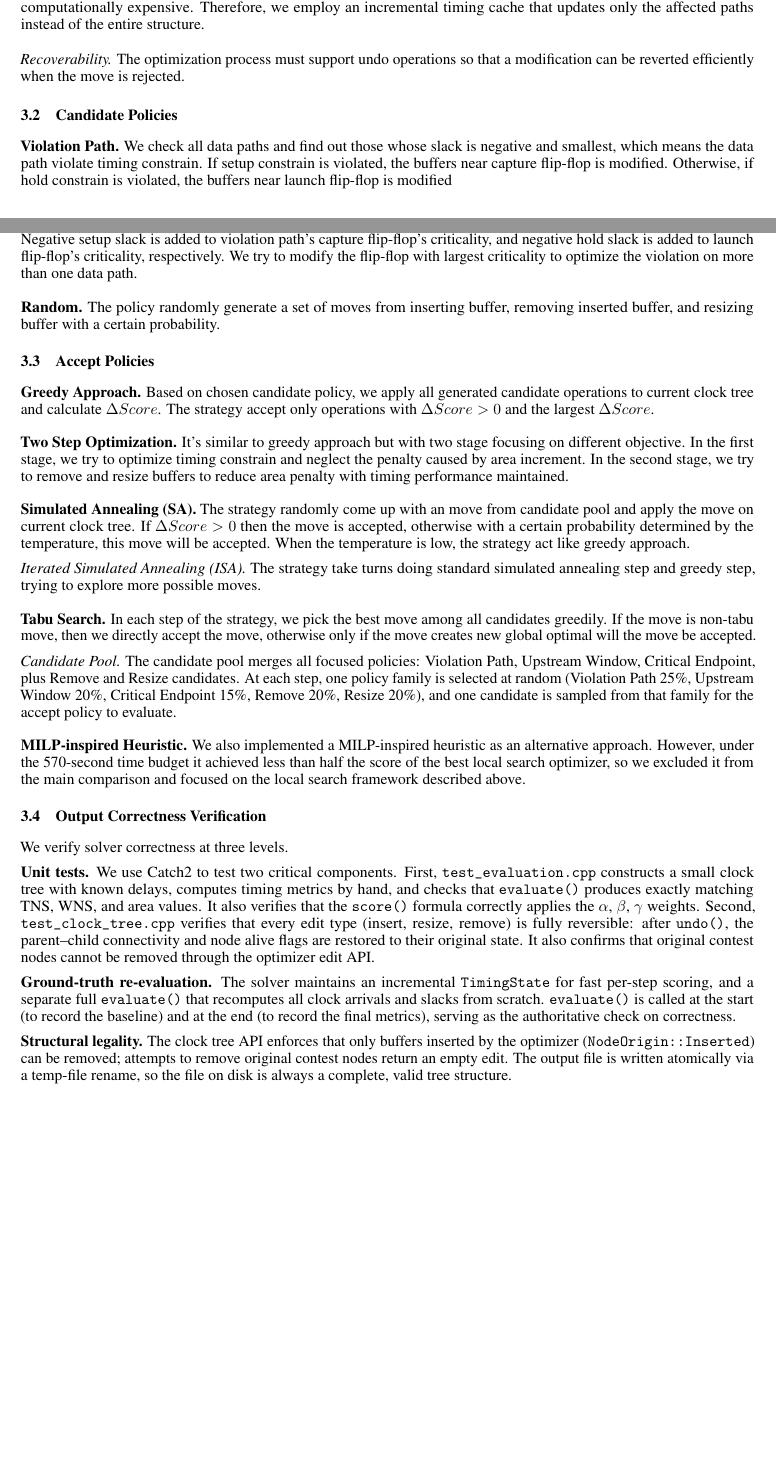
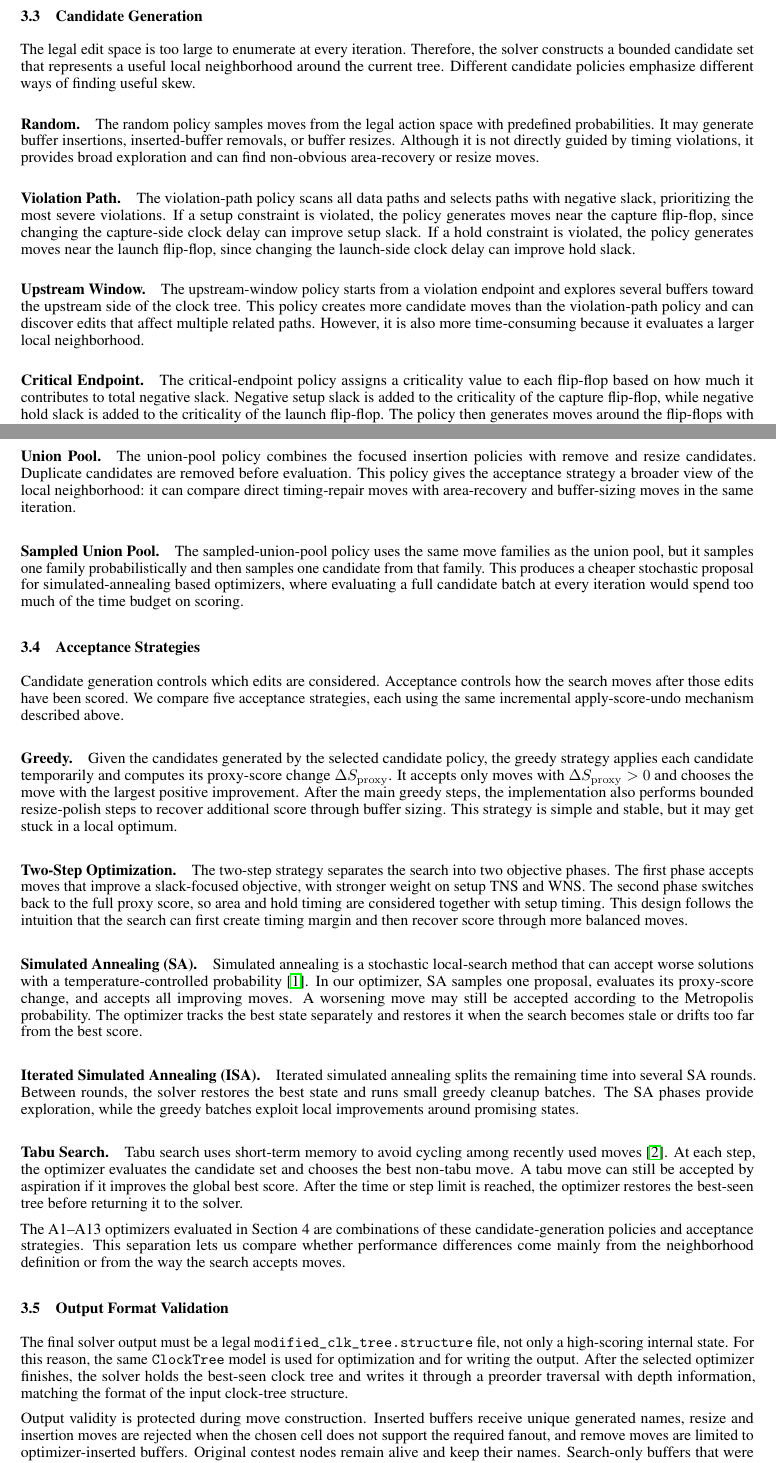
Before and after one commit to AaronWu-train/iccadcontest-2026D, a LaTeX paper (report/main.tex): two parts of pages 3 and 4 of 6 before the commit and two parts of pages 4 and 5 of 7 after it, joined at a grey line, cut at the place of the change, the shorter picture padded with empty space. Compiled offline with pdfLaTeX.

Commit message:
Modify methodology

```diff
--- a/report/main.tex
+++ b/report/main.tex
@@ -5,6 +5,8 @@
 
 \usepackage[utf8]{inputenc} % allow utf-8 input
 \usepackage[T1]{fontenc}    % use 8-bit T1 fonts
+\usepackage{algorithm}
+\usepackage{algpseudocode}
 \usepackage{hyperref}       % hyperlinks
 \usepackage{url}            % simple URL typesetting
 \usepackage{booktabs}       % professional-quality tables
@@ -179,3 +217 @@ The timing state maintains timing and area metrics, including setup slack, hold
 
-\textit{Minimize Re-computation.}
-Recomputing timing information for the entire clock tree after every modification is computationally expensive. Therefore, we employ an incremental timing cache that updates only the affected paths instead of the entire structure.
@@ -182,5 +223,3 @@ Recomputing timing information for the entire clock tree after every modificatio
 
-\medskip
+\subsection{Optimization State and Incremental Evaluation}
 
-\textit{Recoverability.}
-The optimization process must support undo operations so that a modification can be reverted efficiently when the move is rejected.
@@ -188,7 +242 @@ The optimization process must support undo operations so that a modification can
 
-\subsection{Candidate Policies}
-% Group the policies instead of describing every optimizer in long form:
-% random action-space sampling, violation-driven policies, upstream/critical
-% endpoint policies, and union/sampled-union pools.
-\textbf{Violation Path.}
-We check all data paths and find out those whose slack is negative and smallest, which means the data path violate timing constrain. If setup constrain is violated, the buffers near capture flip-flop is modified. Otherwise, if hold constrain is violated, the buffers near launch flip-flop is modified
@@ -195 +249,2 @@ We check all data paths and find out those whose slack is negative and smallest,
 
+\subsection{Candidate Generation}
@@ -197,59 +251,118 @@ We check all data paths and find out those whose slack is negative and smallest,
 
-\textbf{Upstream Window.}
-We look for violation endpoint (i.e. capture flip-flop) and explore several buffers toward upstream of clock tree. The policy adds more candidate for optimization, but also more time consuming.
+The legal edit space is too large to enumerate at every iteration.  Therefore,
+the solver constructs a bounded candidate set that represents a useful local
+neighborhood around the current tree.  Different candidate policies emphasize
+different ways of finding useful skew.
 
-\medskip
+\paragraph{Random.}
+The random policy samples moves from the legal action space with predefined
+probabilities.  It may generate buffer insertions, inserted-buffer removals, or
+buffer resizes.  Although it is not directly guided by timing violations, it
+provides broad exploration and can find non-obvious area-recovery or resize
+moves.
 
-\textbf{Critical Endpoint.}
-We define \textit{criticality} as an evaluation metric for how much a flip-flop worsen total negative slack. Negative setup slack is added to violation path's capture flip-flop's criticality, and negative hold slack is added to launch flip-flop's criticality, respectively. We try to modify the flip-flop with largest criticality to optimize the violation on more than one data path.
+\paragraph{Violation Path.}
+The violation-path policy scans all data paths and selects paths with negative
+slack, prioritizing the most severe violations.  If a setup constraint is
+violated, the policy generates moves near the capture flip-flop, since changing
+the capture-side clock delay can improve setup slack.  If a hold constraint is
+violated, the policy generates moves near the launch flip-flop, since changing
+the launch-side clock delay can improve hold slack.
 
-\medskip
+\paragraph{Upstream Window.}
+The upstream-window policy starts from a violation endpoint and explores several
+buffers toward the upstream side of the clock tree.  This policy creates more
+candidate moves than the violation-path policy and can discover edits that
+affect multiple related paths.  However, it is also more time-consuming because
+it evaluates a larger local neighborhood.
 
-\textbf{Random.}
-The policy randomly generate a set of moves from inserting buffer, removing inserted buffer, and resizing buffer with a certain probability.
+\paragraph{Critical Endpoint.}
+The critical-endpoint policy assigns a criticality value to each flip-flop based
+on how much it contributes to total negative slack.  Negative setup slack is
+added to the criticality of the capture flip-flop, while negative hold slack is
+added to the criticality of the launch flip-flop.  The policy then generates
+moves around the flip-flops with the largest criticality, aiming to repair
+violations on multiple data paths at once.
 
-\subsection{Accept Policies}
-% Explain BestScore greedy, Metropolis/iterated SA, tabu search, and two-step
-% slack-then-score optimization. A compact table can summarize optimizer name,
-% candidate policy, accept policy, and key idea.
-\textbf{Greedy Approach.}
-Based on chosen candidate policy, we apply all generated candidate operations to current clock tree and calculate $\Delta Score$. The strategy accept only operations with $\Delta Score>0$ and the largest $\Delta Score$.
+\paragraph{Union Pool.}
+The union-pool policy combines the focused insertion policies with remove and
+resize candidates.  Duplicate candidates are removed before evaluation.  This
+policy gives the acceptance strategy a broader view of the local neighborhood:
+it can compare direct timing-repair moves with area-recovery and buffer-sizing
+moves in the same iteration.
 
-\medskip
+\paragraph{Sampled Union Pool.}
+The sampled-union-pool policy uses the same move families as the union pool, but
+it samples one family probabilistically and then samples one candidate from that
+family.  This produces a cheaper stochastic proposal for simulated-annealing
+based optimizers, where evaluating a full candidate batch at every iteration
+would spend too much of the time budget on scoring.
 
-\textbf{Two Step Optimization.}
-It's similar to greedy approach but with two stage focusing on different objective. In the first stage, we try to optimize timing constrain and neglect the penalty caused by area increment. In the second stage, we try to remove and resize buffers to reduce area penalty with timing performance maintained.
+\subsection{Acceptance Strategies}
 
-\medskip
+Candidate generation controls which edits are considered.  Acceptance controls
+how the search moves after those edits have been scored.  We compare five
+acceptance strategies, each using the same incremental apply-score-undo
+mechanism described above.
 
-\textbf{Simulated Annealing (SA).}
-The strategy randomly come up with an move from candidate pool and apply the move on current clock tree. If $\Delta Score>0$ then the move is accepted, otherwise with a certain probability determined by the temperature, this move will be accepted. When the temperature is low, the strategy act like greedy approach.
+\paragraph{Greedy.}
+Given the candidates generated by the selected candidate policy, the greedy
+strategy applies each candidate temporarily and computes its proxy-score change
+$\Delta S_{\mathrm{proxy}}$.  It accepts only moves with
+$\Delta S_{\mathrm{proxy}} > 0$ and chooses the move with the largest positive
+improvement.  After the main greedy steps, the implementation also performs
+bounded resize-polish steps to recover additional score through buffer sizing.
+This strategy is simple and stable, but it may get stuck in a local optimum.
 
-\textit{Iterated Simulated Annealing (ISA).}
-The strategy take turns doing standard simulated annealing step and greedy step, trying to explore more possible moves.
+\paragraph{Two-Step Optimization.}
+The two-step strategy separates the search into two objective phases.  The first
+phase accepts moves that improve a slack-focused objective, with stronger weight
+on setup TNS and WNS.  The second phase switches back to the full proxy score,
+so area and hold timing are considered together with setup timing.  This design
+follows the intuition that the search can first create timing margin and then
+recover score through more balanced moves.
 
-\medskip
+\paragraph{Simulated Annealing (SA).}
+Simulated annealing is a stochastic local-search method that can accept worse
+solutions with a temperature-controlled probability~\cite{kirkpatrick1983optimization}.
+In our optimizer, SA samples one proposal, evaluates its proxy-score change, and
+accepts all improving moves.  A worsening move may still be accepted according
+to the Metropolis probability.  The optimizer tracks the best state separately
+and restores it when the search becomes stale or drifts too far from the best
+score.
 
-\textbf{Tabu Search.}
-In each step of the strategy, we pick the best move among all candidates greedily. If the move is non-tabu move, then we directly accept the move, otherwise only if the move creates new global optimal will the move be accepted.
+\paragraph{Iterated Simulated Annealing (ISA).}
+Iterated simulated annealing splits the remaining time into several SA rounds.
+Between rounds, the solver restores the best state and runs small greedy cleanup
+batches.  The SA phases provide exploration, while the greedy batches exploit
+local improvements around promising states.
 
-\textit{Candidate Pool.}
-The candidate pool merges all focused policies: Violation Path, Upstream Window, Critical Endpoint, plus Remove and Resize candidates.  At each step, one policy family is selected at random (Violation Path 25\%, Upstream Window 20\%, Critical Endpoint 15\%, Remove 20\%, Resize 20\%), and one candidate is sampled from that family for the accept policy to evaluate.
+\paragraph{Tabu Search.}
+Tabu search uses short-term memory to avoid cycling among recently used
+moves~\cite{glover1989tabu}.  At each step, the optimizer evaluates the
+candidate set and chooses the best non-tabu move.  A tabu move can still be
+accepted by aspiration if it improves the global best score.  After the time or
+step limit is reached, the optimizer restores the best-seen tree before
+returning it to the solver.
 
-\medskip
+The A1--A13 optimizers evaluated in Section~4 are combinations of these
+candidate-generation policies and acceptance strategies.  This separation lets
+us compare whether performance differences come mainly from the neighborhood
+definition or from the way the search accepts moves.
 
-\textbf{MILP-inspired Heuristic.}
-We also implemented a MILP-inspired heuristic as an alternative approach. However, under the 570-second time budget it achieved less than half the score of the best local search optimizer, so we excluded it from the main comparison and focused on the local search framework described above.
+\subsection{Output Format Validation}
 
-\subsection{Output Correctness Verification}
+The final solver output must be a legal \texttt{modified\_clk\_tree.structure}
+file, not only a high-scoring internal state.  For this reason, the same
+\texttt{ClockTree} model is used for optimization and for writing the output.
+After the selected optimizer finishes, the solver holds the best-seen clock tree
+and writes it through a preorder traversal with depth information, matching the
+format of the input clock-tree structure.
 
-We verify solver correctness at three levels.
+Output validity is protected during move construction.  Inserted buffers receive
+unique generated names, resize and insertion moves are rejected when the chosen
+cell does not support the required fanout, and remove moves are limited to
+optimizer-inserted buffers.  Original contest nodes remain alive and keep their
+names.  Search-only buffers that were removed are marked inactive and are skipped
+by the output traversal, so they do not appear in the final structure file.
 
-\textbf{Unit tests.}
-We use Catch2 to test two critical components. First, \texttt{test\_evaluation.cpp} constructs a small clock tree with known delays, computes timing metrics by hand, and checks that \texttt{evaluate()} produces exactly matching TNS, WNS, and area values.  It also verifies that the \texttt{score()} formula correctly applies the $\alpha$, $\beta$, $\gamma$ weights.  Second, \texttt{test\_clock\_tree.cpp} verifies that every edit type (insert, resize, remove) is fully reversible: after \texttt{undo()}, the parent--child connectivity and node alive flags are restored to their original state.  It also confirms that original contest nodes cannot be removed through the optimizer edit API.
-
-\textbf{Ground-truth re-evaluation.}
-The solver maintains an incremental \texttt{TimingState} for fast per-step scoring, and a separate full \texttt{evaluate()} that recomputes all clock arrivals and slacks from scratch.  \texttt{evaluate()} is called at the start (to record the baseline) and at the end (to record the final metrics), serving as the authoritative check on correctness.
-
-\textbf{Structural legality.}
-The clock tree API enforces that only buffers inserted by the optimizer (\texttt{NodeOrigin::Inserted}) can be removed; attempts to remove original contest nodes return an empty edit.  The output file is written atomically via a temp-file rename, so the file on disk is always a complete, valid tree structure.
```
Also changed, not shown: report/references.bib (+28 -0 lines), report/images/flowchart.png (added), report/main.pdf, report/main.tex (105 more changed lines).
